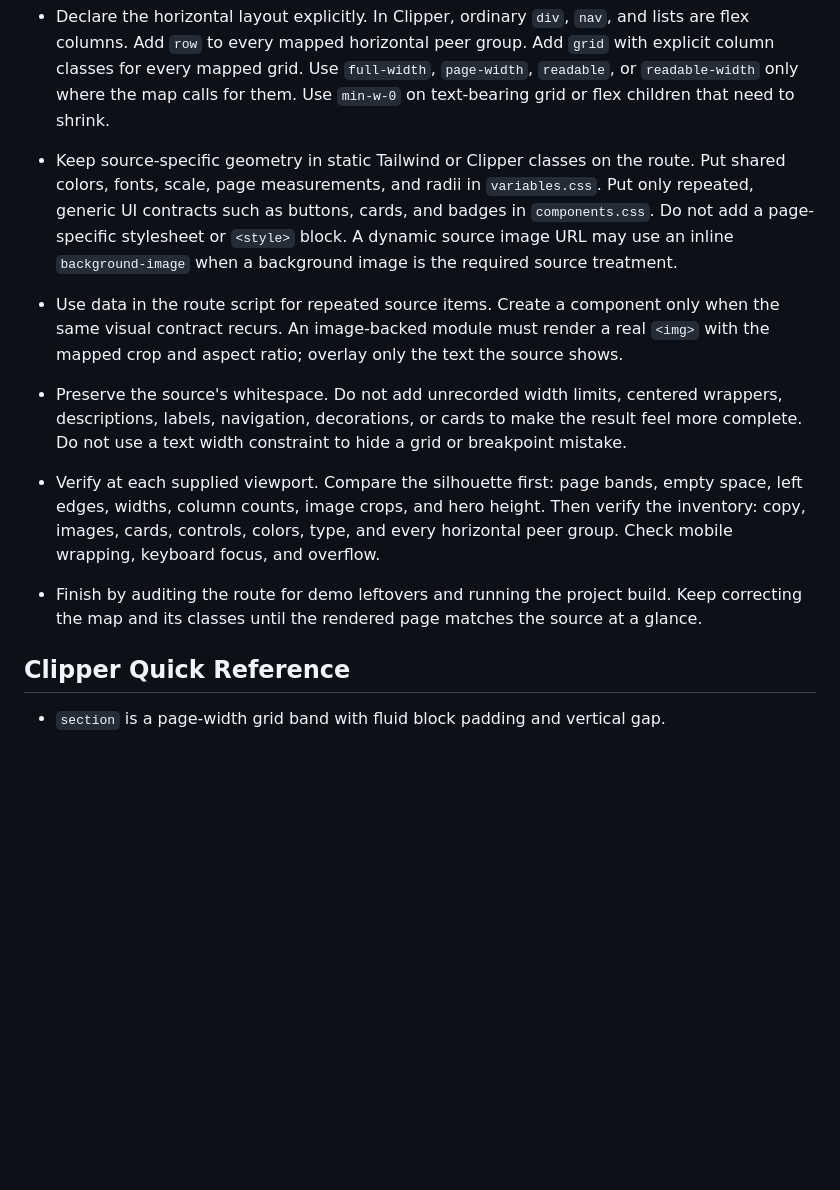
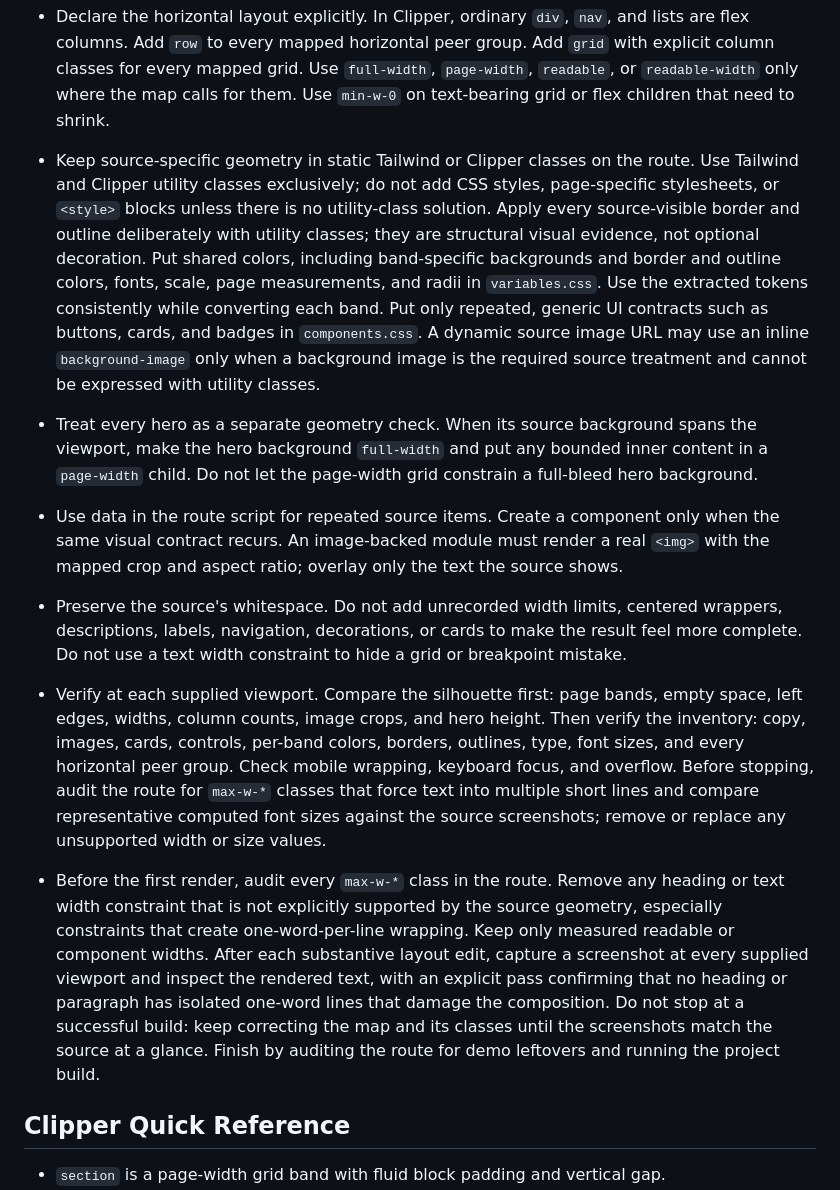
Before and after one commit to ciscoheat/clipper-css, a Markdown page: extras/SKILL.md, the part around one of its changes. Drawn GitHub-style; blank space fills up the shorter version.

```diff
--- a/extras/SKILL.md
+++ b/extras/SKILL.md
@@ -28,15 +30,17 @@ Recreate supplied web content in Astro or SvelteKit with Clipper. The source evi
 
 - Declare the horizontal layout explicitly. In Clipper, ordinary `div`, `nav`, and lists are flex columns. Add `row` to every mapped horizontal peer group. Add `grid` with explicit column classes for every mapped grid. Use `full-width`, `page-width`, `readable`, or `readable-width` only where the map calls for them. Use `min-w-0` on text-bearing grid or flex children that need to shrink.
 
-- Keep source-specific geometry in static Tailwind or Clipper classes on the route. Put shared colors, fonts, scale, page measurements, and radii in `variables.css`. Put only repeated, generic UI contracts such as buttons, cards, and badges in `components.css`. Do not add a page-specific stylesheet or `<style>` block. A dynamic source image URL may use an inline `background-image` when a background image is the required source treatment.
+- Keep source-specific geometry in static Tailwind or Clipper classes on the route. Use Tailwind and Clipper utility classes exclusively; do not add CSS styles, page-specific stylesheets, or `<style>` blocks unless there is no utility-class solution. Apply every source-visible border and outline deliberately with utility classes; they are structural visual evidence, not optional decoration. Put shared colors, including band-specific backgrounds and border and outline colors, fonts, scale, page measurements, and radii in `variables.css`. Use the extracted tokens consistently while converting each band. Put only repeated, generic UI contracts such as buttons, cards, and badges in `components.css`. A dynamic source image URL may use an inline `background-image` only when a background image is the required source treatment and cannot be expressed with utility classes.
+
+- Treat every hero as a separate geometry check. When its source background spans the viewport, make the hero background `full-width` and put any bounded inner content in a `page-width` child. Do not let the page-width grid constrain a full-bleed hero background.
 
 - Use data in the route script for repeated source items. Create a component only when the same visual contract recurs. An image-backed module must render a real `<img>` with the mapped crop and aspect ratio; overlay only the text the source shows.
 
 - Preserve the source's whitespace. Do not add unrecorded width limits, centered wrappers, descriptions, labels, navigation, decorations, or cards to make the result feel more complete. Do not use a text width constraint to hide a grid or breakpoint mistake.
 
-- Verify at each supplied viewport. Compare the silhouette first: page bands, empty space, left edges, widths, column counts, image crops, and hero height. Then verify the inventory: copy, images, cards, controls, colors, type, and every horizontal peer group. Check mobile wrapping, keyboard focus, and overflow.
+- Verify at each supplied viewport. Compare the silhouette first: page bands, empty space, left edges, widths, column counts, image crops, and hero height. Then verify the inventory: copy, images, cards, controls, per-band colors, borders, outlines, type, font sizes, and every horizontal peer group. Check mobile wrapping, keyboard focus, and overflow. Before stopping, audit the route for `max-w-*` classes that force text into multiple short lines and compare representative computed font sizes against the source screenshots; remove or replace any unsupported width or size values.
 
-- Finish by auditing the route for demo leftovers and running the project build. Keep correcting the map and its classes until the rendered page matches the source at a glance.
+- Before the first render, audit every `max-w-*` class in the route. Remove any heading or text width constraint that is not explicitly supported by the source geometry, especially constraints that create one-word-per-line wrapping. Keep only measured readable or component widths. After each substantive layout edit, capture a screenshot at every supplied viewport and inspect the rendered text, with an explicit pass confirming that no heading or paragraph has isolated one-word lines that damage the composition. Do not stop at a successful build: keep correcting the map and its classes until the screenshots match the source at a glance. Finish by auditing the route for demo leftovers and running the project build.
 
 ## Clipper Quick Reference
 
```
Also changed, not shown: other parts of extras/SKILL.md (+5 -3 lines).
